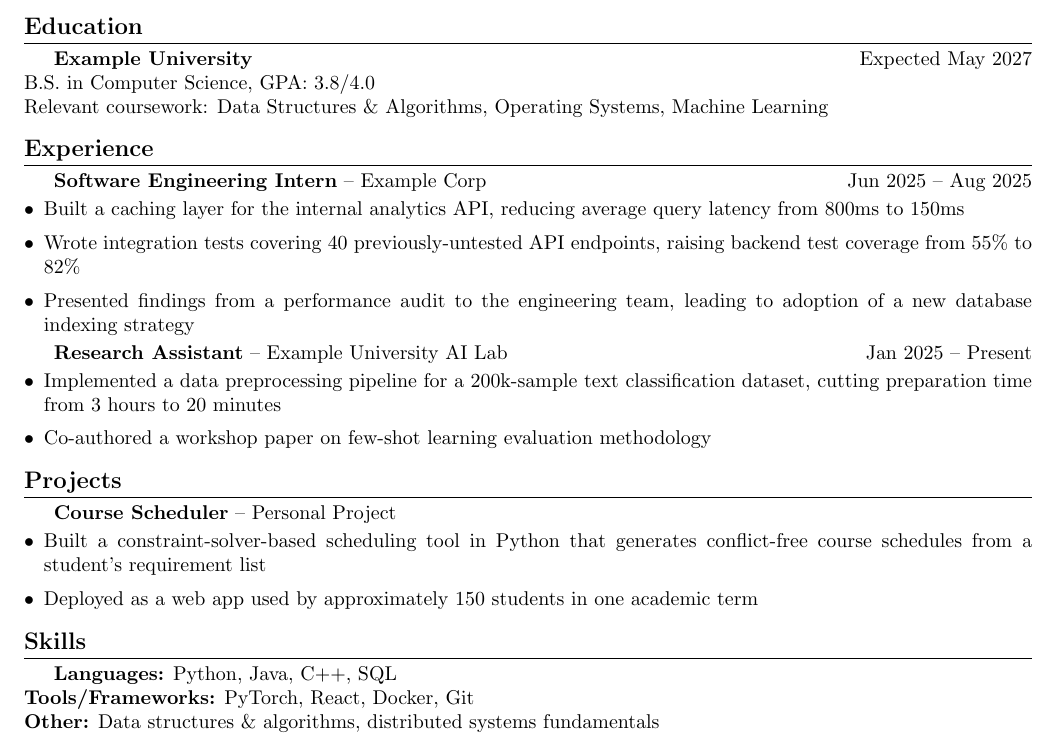
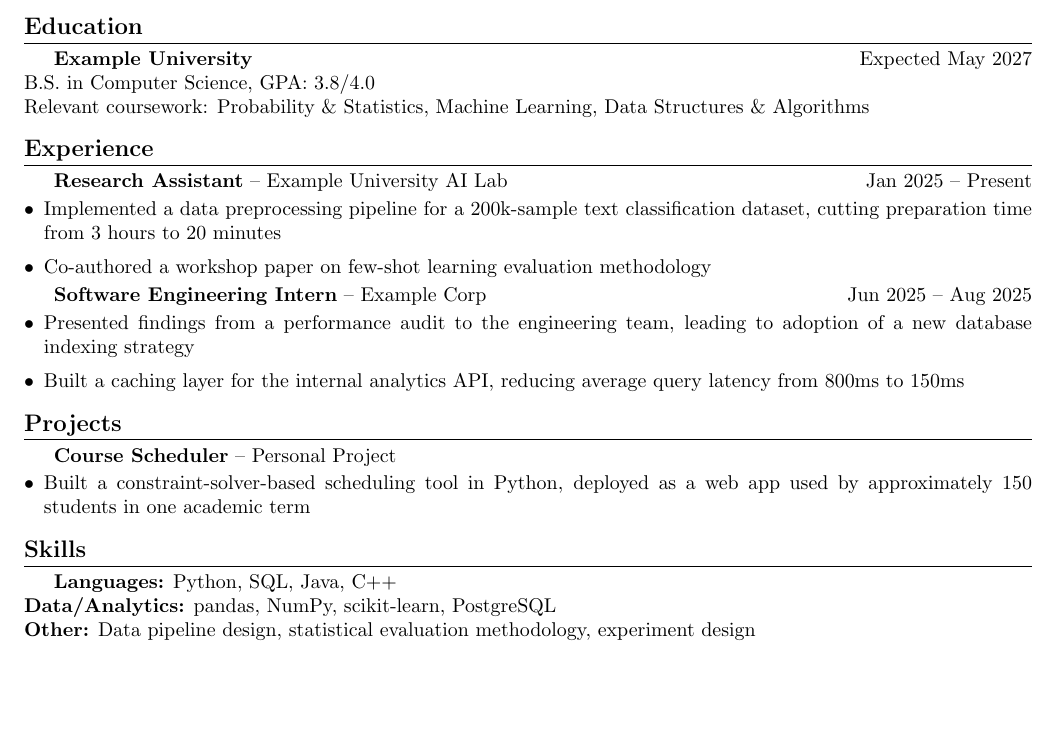
Before and after one commit to ozikan5/CVApplicate, a LaTeX CV (cv.tex): part of the page, cut so that both start at the same text, the shorter picture padded with empty space. Compiled offline with pdfLaTeX.

Commit message:
Adapt CV for data-science

```diff
--- a/cv.tex
+++ b/cv.tex
@@ -22,32 +22,30 @@
 \section*{Education}
 \textbf{Example University} \hfill Expected May 2027 \\
 B.S. in Computer Science, GPA: 3.8/4.0 \\
-Relevant coursework: Data Structures \& Algorithms, Operating Systems, Machine Learning
+Relevant coursework: Probability \& Statistics, Machine Learning, Data Structures \& Algorithms
 
 \section*{Experience}
-\textbf{Software Engineering Intern} -- Example Corp \hfill Jun 2025 -- Aug 2025
-\begin{itemize}
-    \item Built a caching layer for the internal analytics API, reducing average query latency from 800ms to 150ms
-    \item Wrote integration tests covering 40 previously-untested API endpoints, raising backend test coverage from 55\% to 82\%
-    \item Presented findings from a performance audit to the engineering team, leading to adoption of a new database indexing strategy
-\end{itemize}
-
 \textbf{Research Assistant} -- Example University AI Lab \hfill Jan 2025 -- Present
 \begin{itemize}
     \item Implemented a data preprocessing pipeline for a 200k-sample text classification dataset, cutting preparation time from 3 hours to 20 minutes
     \item Co-authored a workshop paper on few-shot learning evaluation methodology
 \end{itemize}
 
+\textbf{Software Engineering Intern} -- Example Corp \hfill Jun 2025 -- Aug 2025
+\begin{itemize}
+    \item Presented findings from a performance audit to the engineering team, leading to adoption of a new database indexing strategy
+    \item Built a caching layer for the internal analytics API, reducing average query latency from 800ms to 150ms
+\end{itemize}
+
 \section*{Projects}
 \textbf{Course Scheduler} -- Personal Project
 \begin{itemize}
-    \item Built a constraint-solver-based scheduling tool in Python that generates conflict-free course schedules from a student's requirement list
-    \item Deployed as a web app used by approximately 150 students in one academic term
+    \item Built a constraint-solver-based scheduling tool in Python, deployed as a web app used by approximately 150 students in one academic term
 \end{itemize}
 
 \section*{Skills}
-\textbf{Languages:} Python, Java, C++, SQL \\
-\textbf{Tools/Frameworks:} PyTorch, React, Docker, Git \\
-\textbf{Other:} Data structures \& algorithms, distributed systems fundamentals
+\textbf{Languages:} Python, SQL, Java, C++ \\
+\textbf{Data/Analytics:} pandas, NumPy, scikit-learn, PostgreSQL \\
+\textbf{Other:} Data pipeline design, statistical evaluation methodology, experiment design
 
 \end{document}
```
